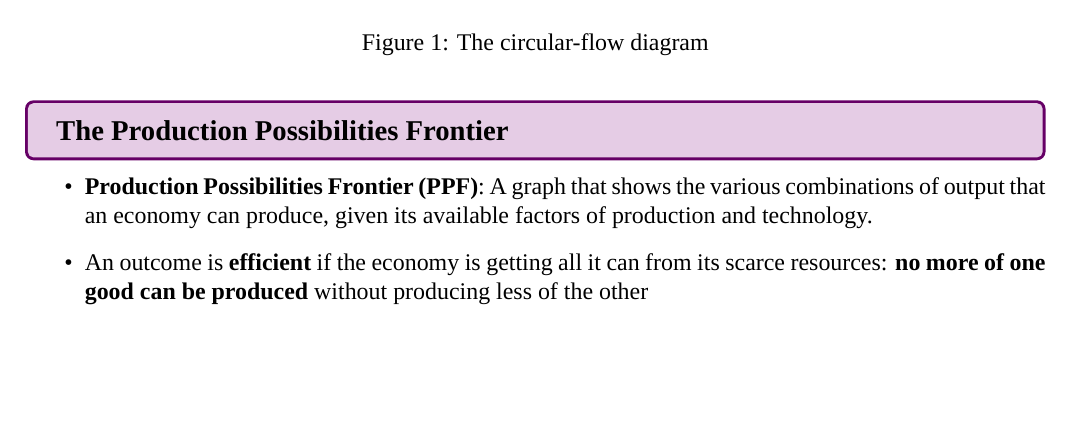
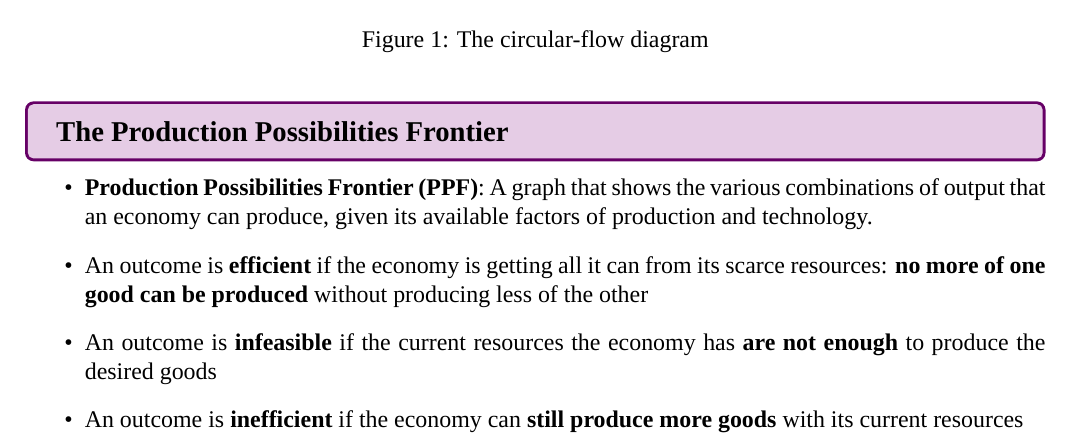
Before and after one commit to shun4midx/Microeconomics, a LaTeX document (Notes/flashcards.tex): part of page 3 of 4, cut so that both start at the same text, the shorter picture padded with empty space. Compiled offline with XeLaTeX; a missing font is replaced by an installed copy or a similar font.

Commit message:
Add ch02 words

```diff
--- a/Notes/flashcards.tex
+++ b/Notes/flashcards.tex
@@ -99,6 +99,8 @@
 \begin{itemize}
     \item \textbf{Production Possibilities Frontier (PPF)}: A graph that shows the various combinations of output that an economy can produce, given its available factors of production and technology.
     \item An outcome is \textbf{efficient} if the economy is getting all it can from its scarce resources: \textbf{no more of one good can be produced} without producing less of the other
+    \item An outcome is \textbf{infeasible} if the current resources the economy has \textbf{are not enough} to produce the desired goods
+    \item An outcome is \textbf{inefficient} if the economy can \textbf{still produce more goods} with its current resources
 \end{itemize}
 
 \purplesec{Microeconomics and Macroeconomics}
```
Also changed, not shown: Notes/flashcards.pdf, Notes/indiv_chapters/ch02_flashcards.pdf.
